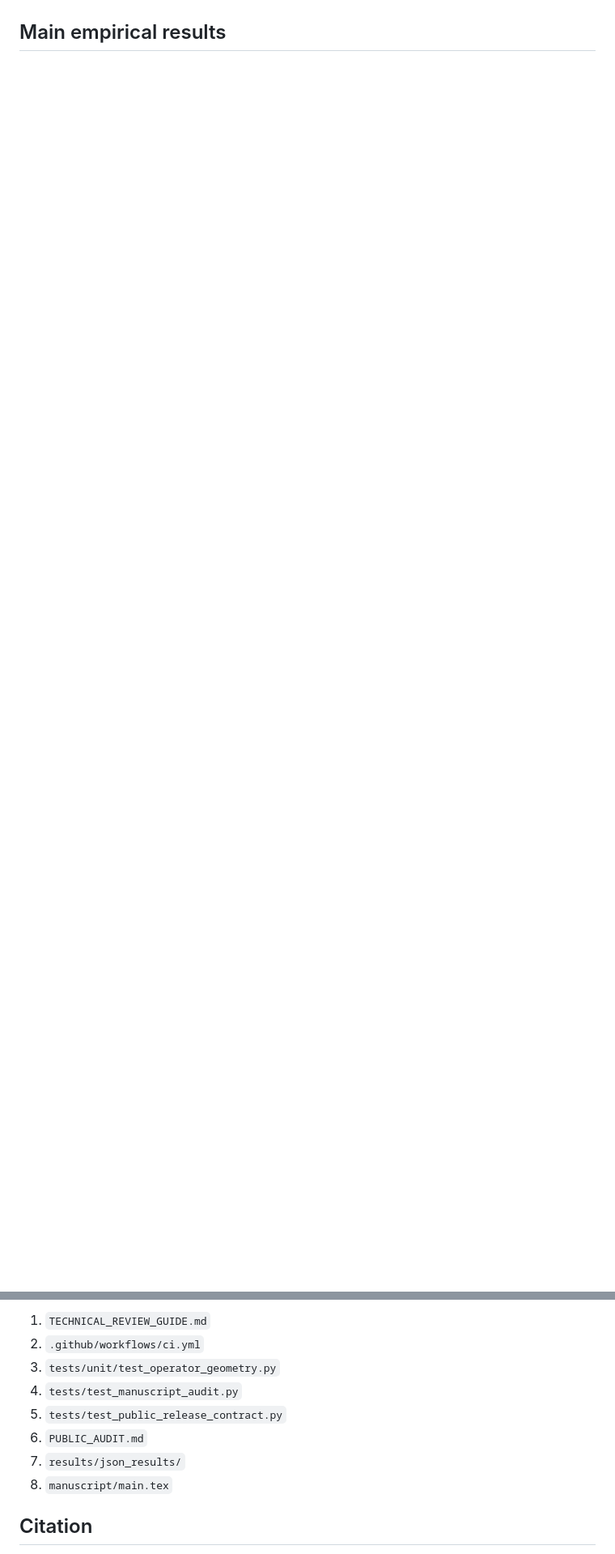
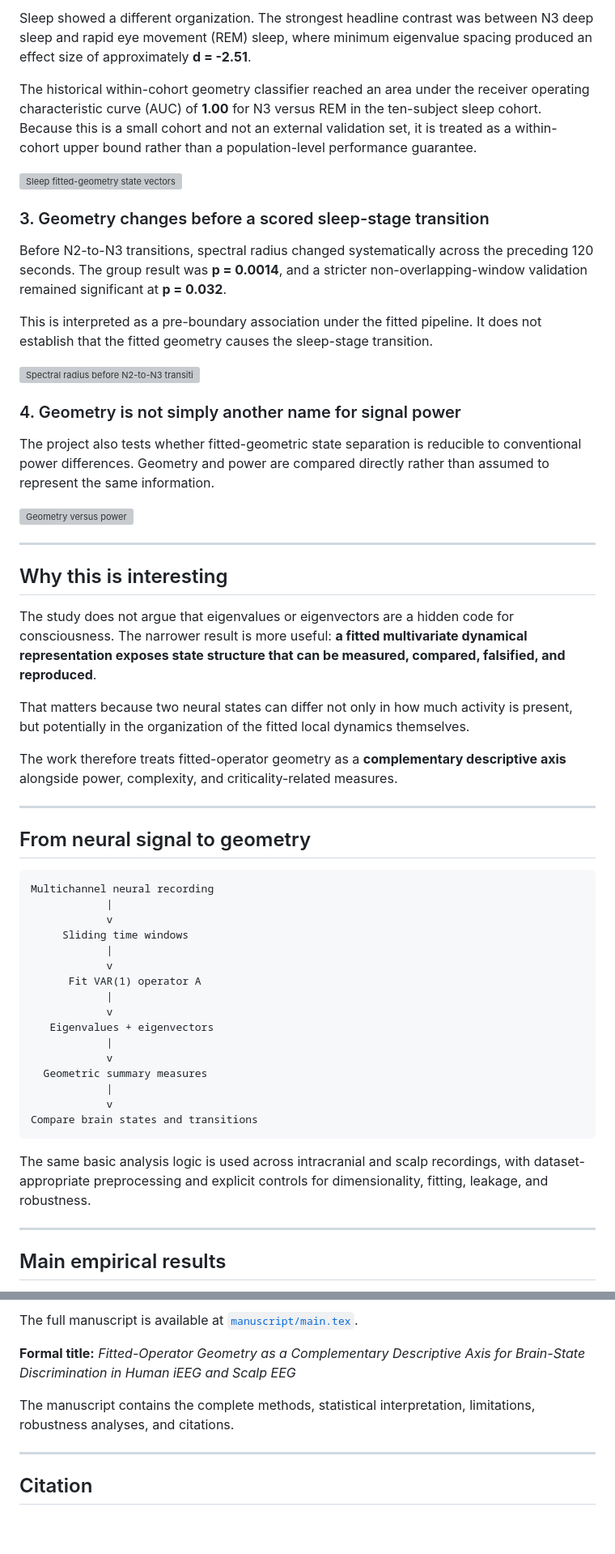
Before and after one commit to Phillip-Peterkin/Eigenvalue-and-eigenvector-geometry, a Markdown page: README.md, 2 parts joined by grey strips. Shown at 81% size. Rendered like a GitHub page; blank space fills up the shorter version; grey boxes are pictures that could not be loaded.

````diff
--- a/README.md
+++ b/README.md
@@ -48,2 +57,58 @@ The current compatibility module documents the historical schema without changin
+Sleep showed a different organization. The strongest headline contrast was between N3 deep sleep and rapid eye movement (REM) sleep, where minimum eigenvalue spacing produced an effect size of approximately **d = -2.51**.
+
+The historical within-cohort geometry classifier reached an area under the receiver operating characteristic curve (AUC) of **1.00** for N3 versus REM in the ten-subject sleep cohort. Because this is a small cohort and not an external validation set, it is treated as a within-cohort upper bound rather than a population-level performance guarantee.
+
+![Sleep fitted-geometry state vectors](results/figures/geometry_embedding/state_vectors_sleep.png)
+
+### 3. Geometry changes before a scored sleep-stage transition
+
+Before N2-to-N3 transitions, spectral radius changed systematically across the preceding 120 seconds. The group result was **p = 0.0014**, and a stricter non-overlapping-window validation remained significant at **p = 0.032**.
+
+This is interpreted as a pre-boundary association under the fitted pipeline. It does not establish that the fitted geometry causes the sleep-stage transition.
+
+![Spectral radius before N2-to-N3 transitions](results/figures/temporal_precedence/trajectory_N2_to_N3_spectral_radius.png)
+
+### 4. Geometry is not simply another name for signal power
+
+The project also tests whether fitted-geometric state separation is reducible to conventional power differences. Geometry and power are compared directly rather than assumed to represent the same information.
+
+![Geometry versus power](results/figures/geometry_embedding/geometry_vs_power.png)
+
+---
+
+## Why this is interesting
+
+The study does not argue that eigenvalues or eigenvectors are a hidden code for consciousness. The narrower result is more useful: **a fitted multivariate dynamical representation exposes state structure that can be measured, compared, falsified, and reproduced**.
+
+That matters because two neural states can differ not only in how much activity is present, but potentially in the organization of the fitted local dynamics themselves.
+
+The work therefore treats fitted-operator geometry as a **complementary descriptive axis** alongside power, complexity, and criticality-related measures.
+
+---
+
+## From neural signal to geometry
+
+```text
+Multichannel neural recording
+            |
+            v
+     Sliding time windows
+            |
+            v
+      Fit VAR(1) operator A
+            |
+            v
+   Eigenvalues + eigenvectors
+            |
+            v
+  Geometric summary measures
+            |
+            v
+Compare brain states and transitions
+```
+
+The same basic analysis logic is used across intracranial and scalp recordings, with dataset-appropriate preprocessing and explicit controls for dimensionality, fitting, leakage, and robustness.
+
+---
 
 ## Main empirical results
@@ -137,12 +250,11 @@ A technical reviewer can assess the project quickly in this order:
 
-1. `TECHNICAL_REVIEW_GUIDE.md`
-2. `.github/workflows/ci.yml`
-3. `tests/unit/test_operator_geometry.py`
-4. `tests/test_manuscript_audit.py`
-5. `tests/test_public_release_contract.py`
-6. `PUBLIC_AUDIT.md`
-7. `results/json_results/`
-8. `manuscript/main.tex`
+The full manuscript is available at [`manuscript/main.tex`](manuscript/main.tex).
+
+**Formal title:** *Fitted-Operator Geometry as a Complementary Descriptive Axis for Brain-State Discrimination in Human iEEG and Scalp EEG*
+
+The manuscript contains the complete methods, statistical interpretation, limitations, robustness analyses, and citations.
+
+---
 
 ## Citation
 
````
Also changed, not shown: other parts of README.md (+110 -53 lines).
